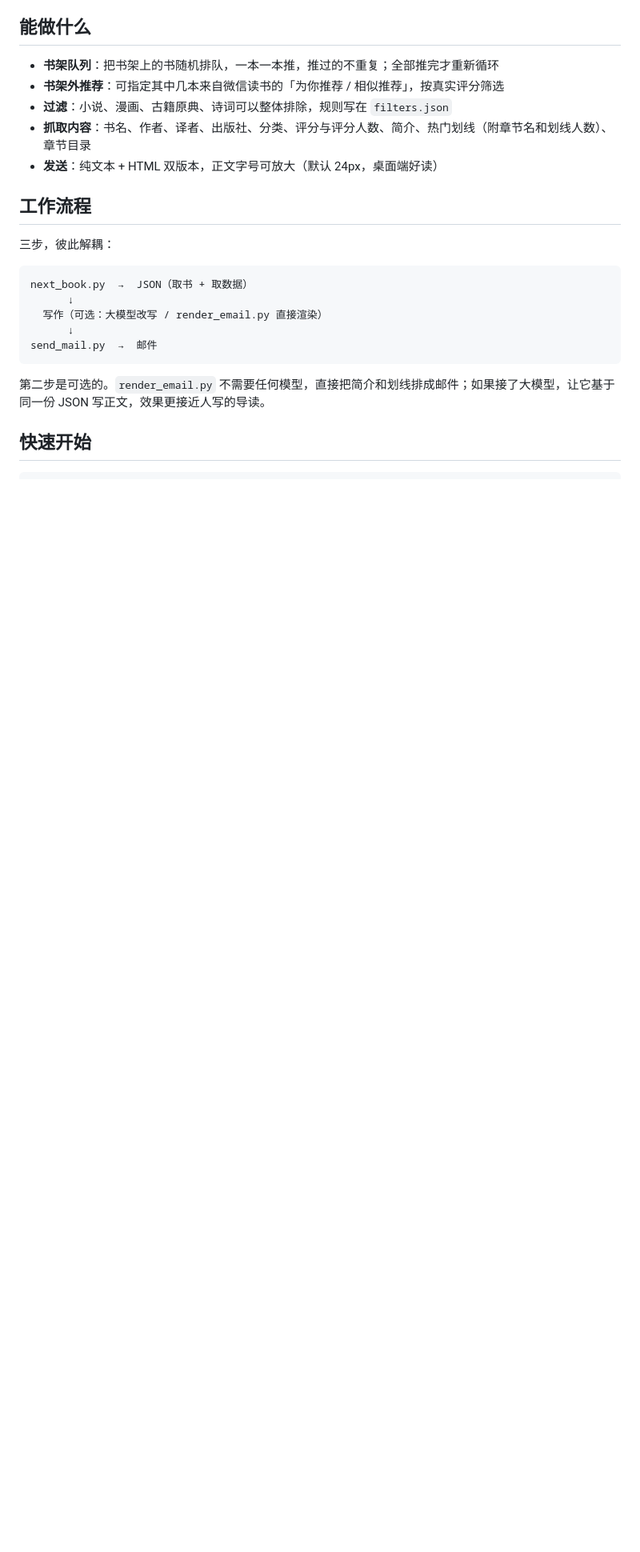
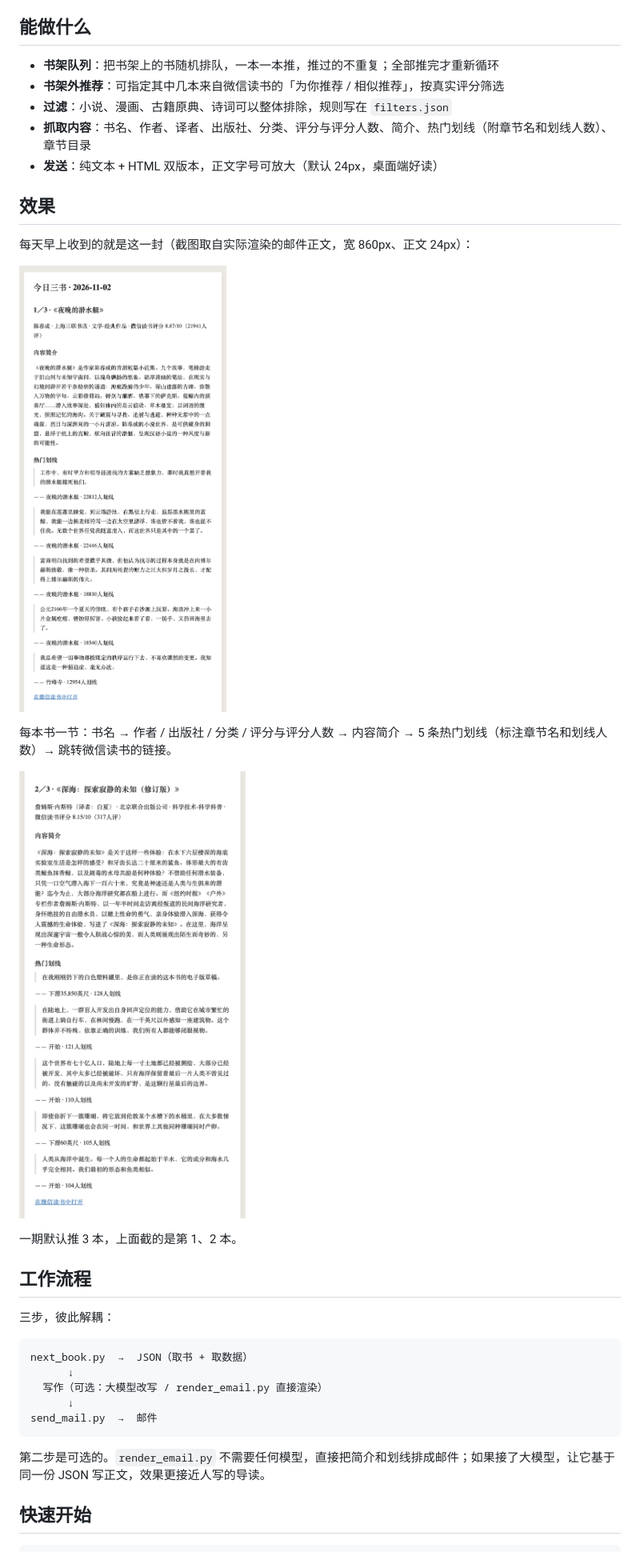
Before and after one commit to linadong/daily-book-feed, a Markdown page: README.md, the part around one of its changes. Shown at 80% size. Rendered like a GitHub page; pictures changed too: docs/screenshots/email-1.png (added), docs/screenshots/email-2.png (added); blank space fills up the shorter version.

Commit message:
README 增加邮件效果截图，修复正文链接渲染
- docs/screenshots/：一期三书邮件的实际渲染截图两枚
- send_mail.py：_inline 支持 [文字](链接)，此前会原样输出 Markdown 源码
- render_email.py：去掉热门划线开头因截断残留的孤立标点

```diff
--- a/README.md
+++ b/README.md
@@ -11,6 +11,18 @@
 - **过滤**：小说、漫画、古籍原典、诗词可以整体排除，规则写在 `filters.json`
 - **抓取内容**：书名、作者、译者、出版社、分类、评分与评分人数、简介、热门划线（附章节名和划线人数）、章节目录
 - **发送**：纯文本 + HTML 双版本，正文字号可放大（默认 24px，桌面端好读）
+
+## 效果
+
+每天早上收到的就是这一封（截图取自实际渲染的邮件正文，宽 860px、正文 24px）：
+
+![邮件示例 · 第一本书](docs/screenshots/email-1.png)
+
+每本书一节：书名 → 作者 / 出版社 / 分类 / 评分与评分人数 → 内容简介 → 5 条热门划线（标注章节名和划线人数）→ 跳转微信读书的链接。
+
+![邮件示例 · 第二本书](docs/screenshots/email-2.png)
+
+一期默认推 3 本，上面截的是第 1、2 本。
 
 ## 工作流程
 
```
Also changed, not shown: other parts of README.md (+6 -1 lines), 2 other files.
